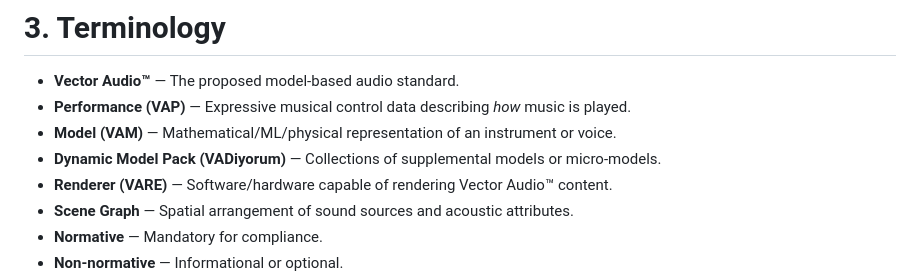
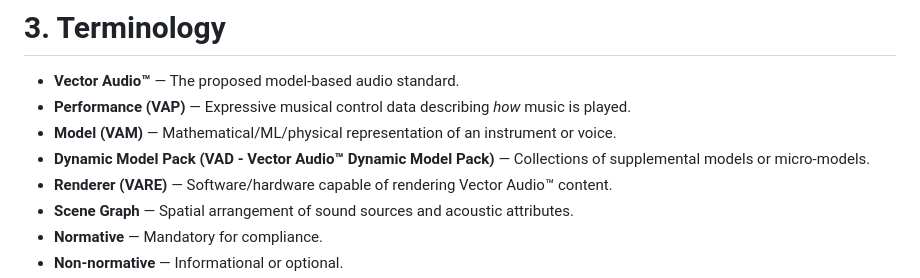
Before and after one commit to VectorAudio/vectoraudio, a Markdown page: docs/vasp-spec-0.1.md, the part around the change. GitHub-like rendering.

```diff
--- a/docs/vasp-spec-0.1.md
+++ b/docs/vasp-spec-0.1.md
@@ -79,7 +79,7 @@ Extensions, rendering algorithms, and ML model architectures are non-normative i
 - **Vector Audio™** — The proposed model-based audio standard.
 - **Performance (VAP)** — Expressive musical control data describing *how* music is played.
 - **Model (VAM)** — Mathematical/ML/physical representation of an instrument or voice.
-- **Dynamic Model Pack (VADiyorum)** — Collections of supplemental models or micro-models.
+- **Dynamic Model Pack (VAD - Vector Audio™ Dynamic Model Pack)** — Collections of supplemental models or micro-models.
 - **Renderer (VARE)** — Software/hardware capable of rendering Vector Audio™ content.
 - **Scene Graph** — Spatial arrangement of sound sources and acoustic attributes.
 - **Normative** — Mandatory for compliance.
```
